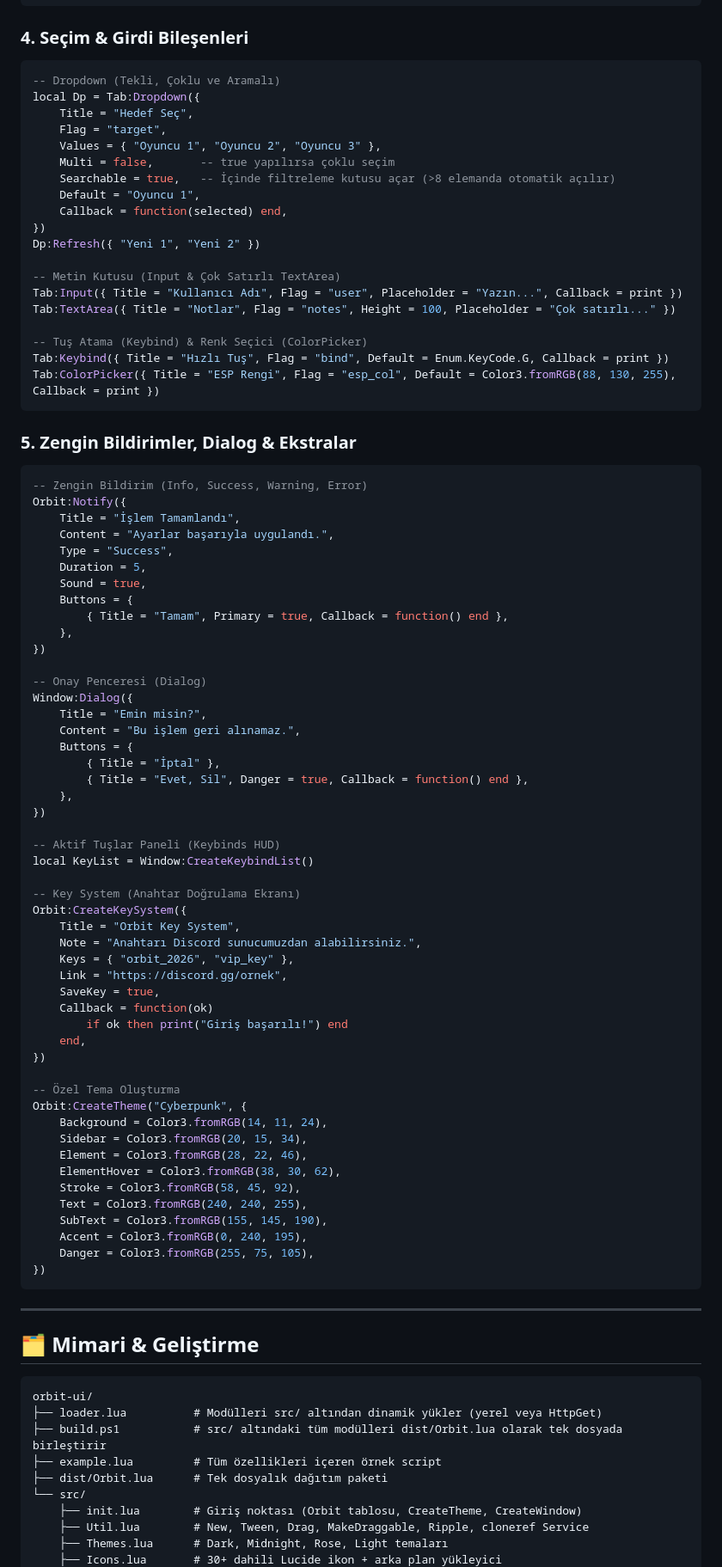
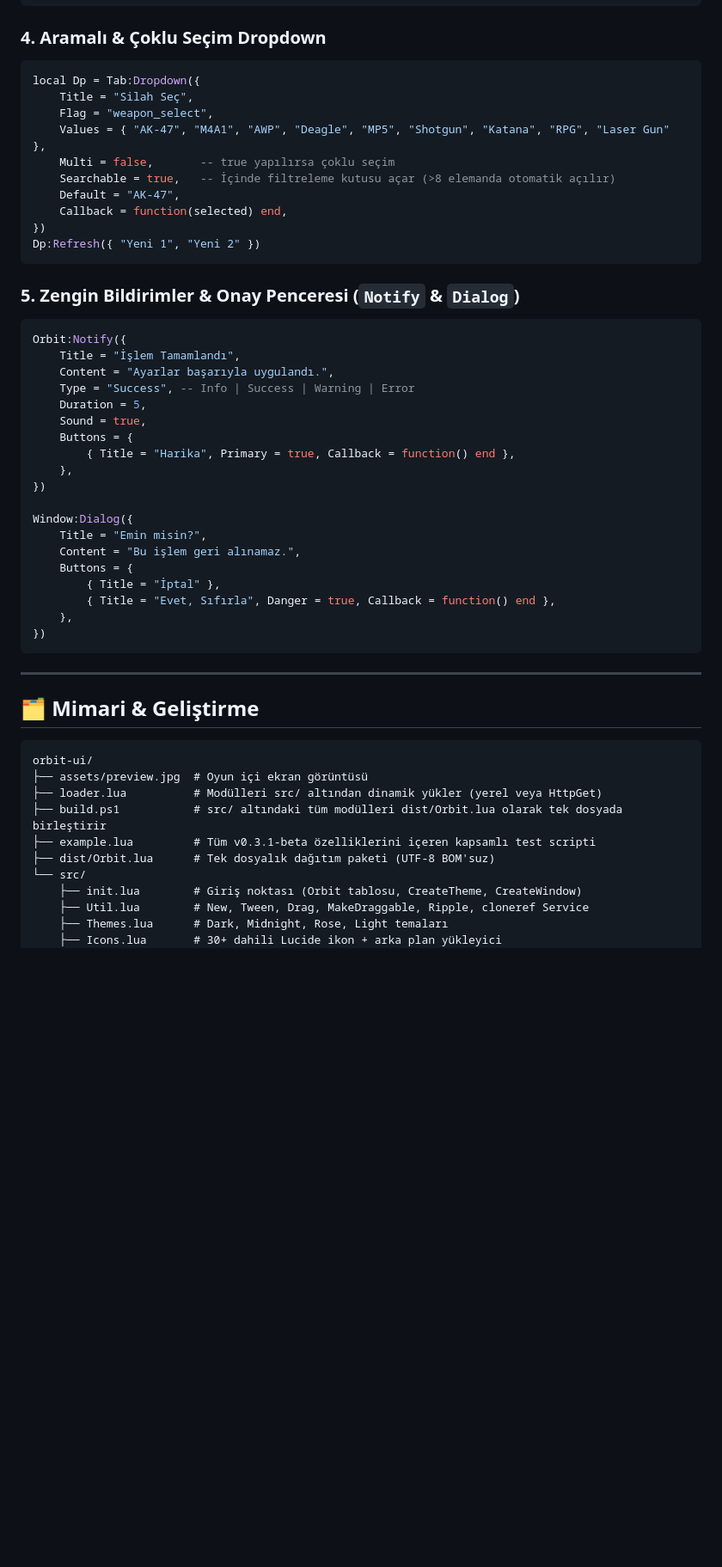
Before and after one commit to Comesfar/orbit-ui, a Markdown page: README.md, the part around one of its changes. Shown at 86% size. Rendered like a GitHub page; blank space fills up the shorter version.

````diff
--- a/README.md
+++ b/README.md
@@ -171,79 +205,40 @@ local Bar = Tab:ProgressBar({
 Bar:Set(80)
 ```
 
-### 4. Seçim & Girdi Bileşenleri
+### 4. Aramalı & Çoklu Seçim Dropdown
 ```lua
--- Dropdown (Tekli, Çoklu ve Aramalı)
 local Dp = Tab:Dropdown({
-    Title = "Hedef Seç",
-    Flag = "target",
-    Values = { "Oyuncu 1", "Oyuncu 2", "Oyuncu 3" },
+    Title = "Silah Seç",
+    Flag = "weapon_select",
+    Values = { "AK-47", "M4A1", "AWP", "Deagle", "MP5", "Shotgun", "Katana", "RPG", "Laser Gun" },
     Multi = false,       -- true yapılırsa çoklu seçim
     Searchable = true,   -- İçinde filtreleme kutusu açar (>8 elemanda otomatik açılır)
-    Default = "Oyuncu 1",
+    Default = "AK-47",
     Callback = function(selected) end,
 })
 Dp:Refresh({ "Yeni 1", "Yeni 2" })
-
--- Metin Kutusu (Input & Çok Satırlı TextArea)
-Tab:Input({ Title = "Kullanıcı Adı", Flag = "user", Placeholder = "Yazın...", Callback = print })
-Tab:TextArea({ Title = "Notlar", Flag = "notes", Height = 100, Placeholder = "Çok satırlı..." })
-
--- Tuş Atama (Keybind) & Renk Seçici (ColorPicker)
-Tab:Keybind({ Title = "Hızlı Tuş", Flag = "bind", Default = Enum.KeyCode.G, Callback = print })
-Tab:ColorPicker({ Title = "ESP Rengi", Flag = "esp_col", Default = Color3.fromRGB(88, 130, 255), Callback = print })
 ```
 
-### 5. Zengin Bildirimler, Dialog & Ekstralar
+### 5. Zengin Bildirimler & Onay Penceresi (`Notify` & `Dialog`)
 ```lua
--- Zengin Bildirim (Info, Success, Warning, Error)
 Orbit:Notify({
     Title = "İşlem Tamamlandı",
     Content = "Ayarlar başarıyla uygulandı.",
-    Type = "Success",
+    Type = "Success", -- Info | Success | Warning | Error
     Duration = 5,
     Sound = true,
     Buttons = {
-        { Title = "Tamam", Primary = true, Callback = function() end },
+        { Title = "Harika", Primary = true, Callback = function() end },
     },
 })
 
--- Onay Penceresi (Dialog)
 Window:Dialog({
     Title = "Emin misin?",
     Content = "Bu işlem geri alınamaz.",
     Buttons = {
         { Title = "İptal" },
-        { Title = "Evet, Sil", Danger = true, Callback = function() end },
+        { Title = "Evet, Sıfırla", Danger = true, Callback = function() end },
     },
-})
-
--- Aktif Tuşlar Paneli (Keybinds HUD)
-local KeyList = Window:CreateKeybindList()
-
--- Key System (Anahtar Doğrulama Ekranı)
-Orbit:CreateKeySystem({
-    Title = "Orbit Key System",
-    Note = "Anahtarı Discord sunucumuzdan alabilirsiniz.",
-    Keys = { "orbit_2026", "vip_key" },
-    Link = "https://discord.gg/ornek",
-    SaveKey = true,
-    Callback = function(ok)
-        if ok then print("Giriş başarılı!") end
-    end,
-})
-
--- Özel Tema Oluşturma
-Orbit:CreateTheme("Cyberpunk", {
-    Background = Color3.fromRGB(14, 11, 24),
-    Sidebar = Color3.fromRGB(20, 15, 34),
-    Element = Color3.fromRGB(28, 22, 46),
-    ElementHover = Color3.fromRGB(38, 30, 62),
-    Stroke = Color3.fromRGB(58, 45, 92),
-    Text = Color3.fromRGB(240, 240, 255),
-    SubText = Color3.fromRGB(155, 145, 190),
-    Accent = Color3.fromRGB(0, 240, 195),
-    Danger = Color3.fromRGB(255, 75, 105),
 })
 ```
 
@@ -253,10 +248,11 @@ Orbit:CreateTheme("Cyberpunk", {
 
 ```
 orbit-ui/
+├── assets/preview.jpg  # Oyun içi ekran görüntüsü
 ├── loader.lua          # Modülleri src/ altından dinamik yükler (yerel veya HttpGet)
 ├── build.ps1           # src/ altındaki tüm modülleri dist/Orbit.lua olarak tek dosyada birleştirir
-├── example.lua         # Tüm özellikleri içeren örnek script
-├── dist/Orbit.lua      # Tek dosyalık dağıtım paketi
+├── example.lua         # Tüm v0.3.1-beta özelliklerini içeren kapsamlı test scripti
+├── dist/Orbit.lua      # Tek dosyalık dağıtım paketi (UTF-8 BOM'suz)
 └── src/
     ├── init.lua        # Giriş noktası (Orbit tablosu, CreateTheme, CreateWindow)
     ├── Util.lua        # New, Tween, Drag, MakeDraggable, Ripple, cloneref Service
````
Also changed, not shown: other parts of README.md (+79 -45 lines), assets/preview.jpg (added), 1 other file.
